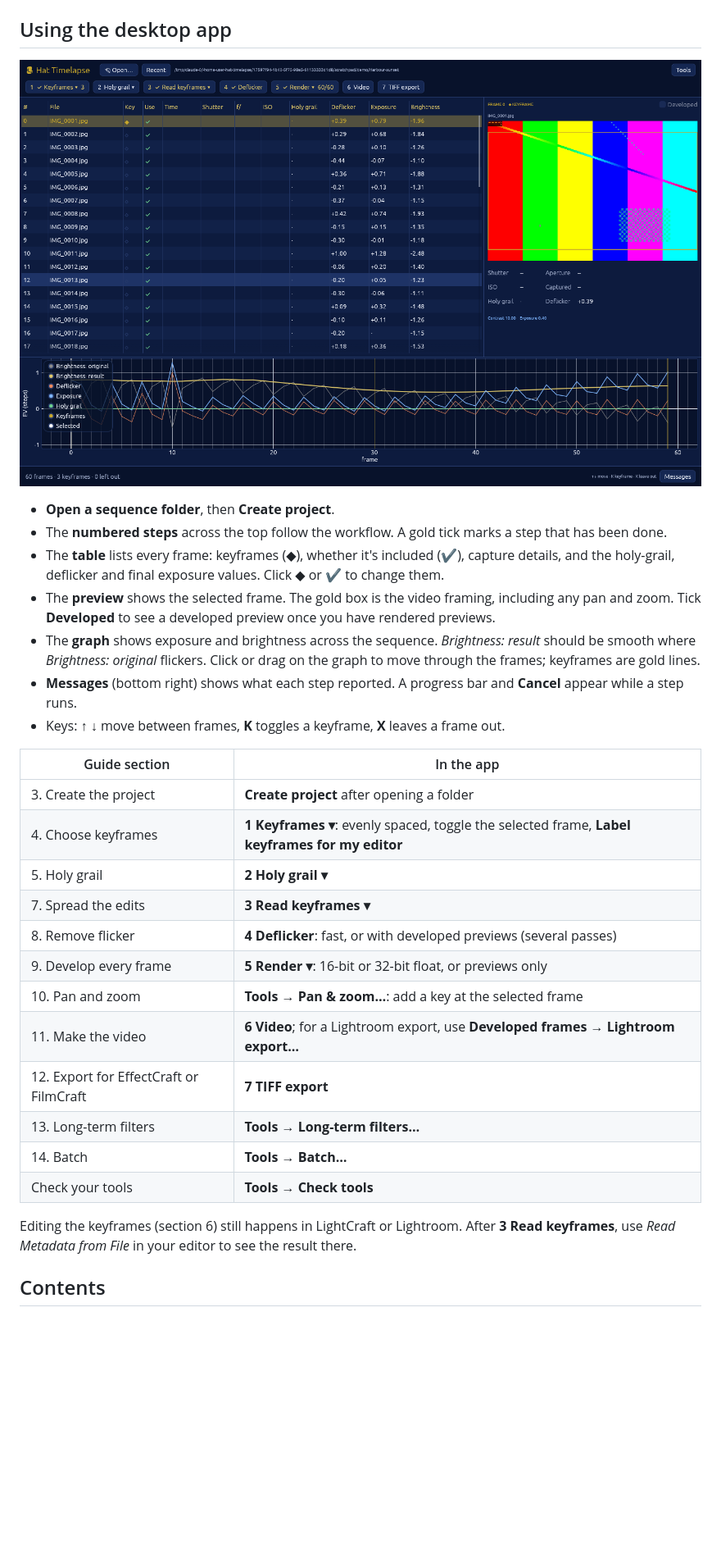
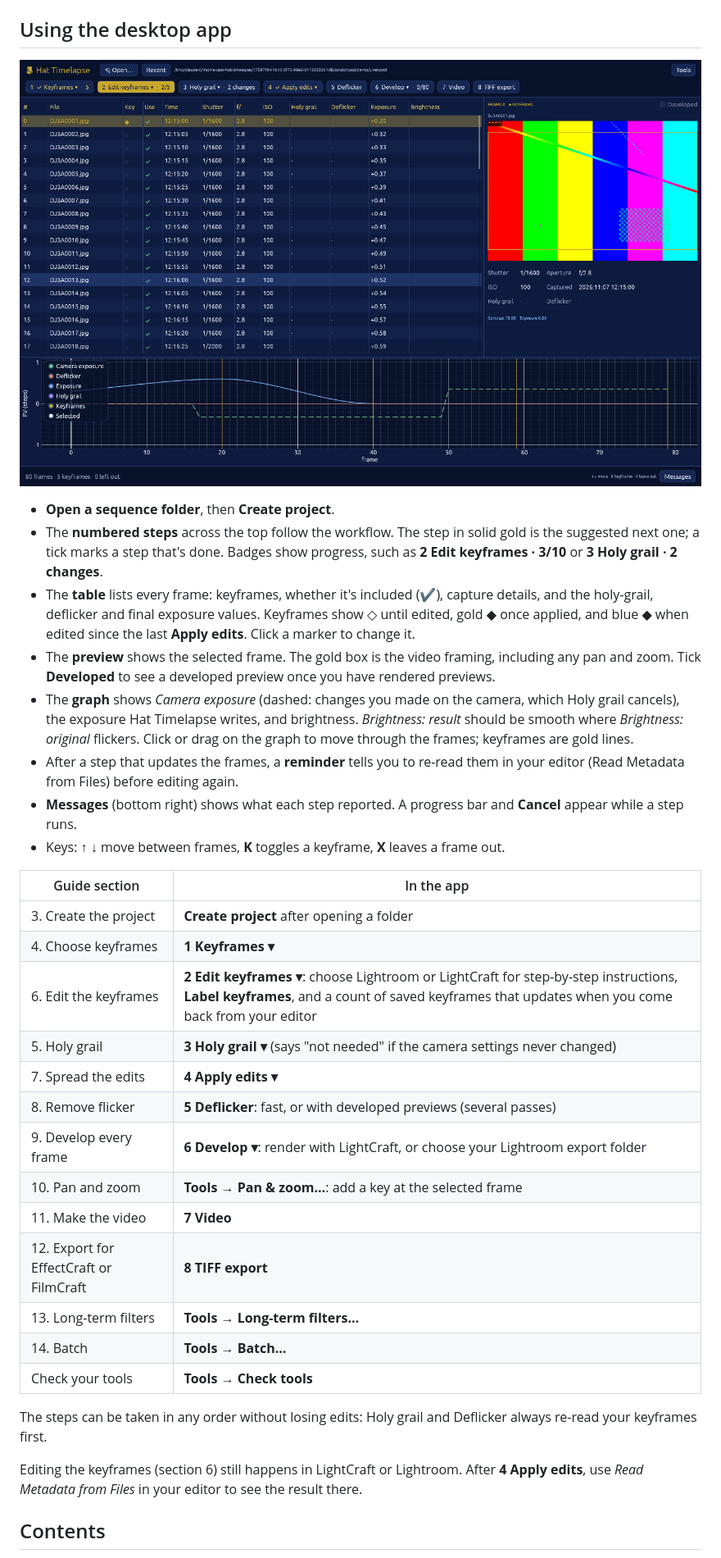
Before and after one commit to neilmanfredit/hat_timelapse, a Markdown page: docs/USER_GUIDE.md, the part around the change. Shown at 82% size. GitHub-like rendering; pictures changed too: docs/images/app.png; blank space fills up the shorter version.

```diff
--- a/docs/USER_GUIDE.md
+++ b/docs/USER_GUIDE.md
@@ -18,17 +18,24 @@ Commands are typed in Terminal (macOS), a shell (Linux) or PowerShell
 ![The Hat Timelapse app](images/app.png)
 
 - **Open a sequence folder**, then **Create project**.
-- The **numbered steps** across the top follow the workflow. A gold tick marks
-  a step that has been done.
-- The **table** lists every frame: keyframes (◆), whether it's included (✔),
+- The **numbered steps** across the top follow the workflow. The step in
+  solid gold is the suggested next one; a tick marks a step that's done.
+  Badges show progress, such as **2 Edit keyframes · 3/10** or **3 Holy
+  grail · 2 changes**.
+- The **table** lists every frame: keyframes, whether it's included (✔),
   capture details, and the holy-grail, deflicker and final exposure values.
-  Click ◆ or ✔ to change them.
+  Keyframes show ◇ until edited, gold ◆ once applied, and blue ◆ when edited
+  since the last **Apply edits**. Click a marker to change it.
 - The **preview** shows the selected frame. The gold box is the video framing,
   including any pan and zoom. Tick **Developed** to see a developed preview
   once you have rendered previews.
-- The **graph** shows exposure and brightness across the sequence. *Brightness:
-  result* should be smooth where *Brightness: original* flickers. Click or drag
-  on the graph to move through the frames; keyframes are gold lines.
+- The **graph** shows *Camera exposure* (dashed: changes you made on the camera,
+  which Holy grail cancels), the exposure Hat Timelapse writes, and brightness.
+  *Brightness: result* should be smooth where *Brightness: original*
+  flickers. Click or drag on the graph to move through the frames; keyframes
+  are gold lines.
+- After a step that updates the frames, a **reminder** tells you to re-read
+  them in your editor (Read Metadata from Files) before editing again.
 - **Messages** (bottom right) shows what each step reported. A progress bar and
   **Cancel** appear while a step runs.
 - Keys: **↑ ↓** move between frames, **K** toggles a keyframe, **X** leaves a
@@ -37,20 +44,24 @@ Commands are typed in Terminal (macOS), a shell (Linux) or PowerShell
 | Guide section | In the app |
 | --- | --- |
 | 3. Create the project | **Create project** after opening a folder |
-| 4. Choose keyframes | **1 Keyframes ▾**: evenly spaced, toggle the selected frame, **Label keyframes for my editor** |
-| 5. Holy grail | **2 Holy grail ▾** |
-| 7. Spread the edits | **3 Read keyframes ▾** |
-| 8. Remove flicker | **4 Deflicker**: fast, or with developed previews (several passes) |
-| 9. Develop every frame | **5 Render ▾**: 16-bit or 32-bit float, or previews only |
+| 4. Choose keyframes | **1 Keyframes ▾** |
+| 6. Edit the keyframes | **2 Edit keyframes ▾**: choose Lightroom or LightCraft for step-by-step instructions, **Label keyframes**, and a count of saved keyframes that updates when you come back from your editor |
+| 5. Holy grail | **3 Holy grail ▾** (says "not needed" if the camera settings never changed) |
+| 7. Spread the edits | **4 Apply edits ▾** |
+| 8. Remove flicker | **5 Deflicker**: fast, or with developed previews (several passes) |
+| 9. Develop every frame | **6 Develop ▾**: render with LightCraft, or choose your Lightroom export folder |
 | 10. Pan and zoom | **Tools → Pan & zoom…**: add a key at the selected frame |
-| 11. Make the video | **6 Video**; for a Lightroom export, use **Developed frames → Lightroom export…** |
-| 12. Export for EffectCraft or FilmCraft | **7 TIFF export** |
+| 11. Make the video | **7 Video** |
+| 12. Export for EffectCraft or FilmCraft | **8 TIFF export** |
 | 13. Long-term filters | **Tools → Long-term filters…** |
 | 14. Batch | **Tools → Batch…** |
 | Check your tools | **Tools → Check tools** |
 
+The steps can be taken in any order without losing edits: Holy grail and
+Deflicker always re-read your keyframes first.
+
 Editing the keyframes (section 6) still happens in LightCraft or Lightroom.
-After **3 Read keyframes**, use *Read Metadata from File* in your editor to see
+After **4 Apply edits**, use *Read Metadata from Files* in your editor to see
 the result there.
 
 ## Contents
```
Also changed, not shown: README.md (+17 -7 lines), docs/RELEASE_NOTES.md (+19 -1 lines), 9 other files.
